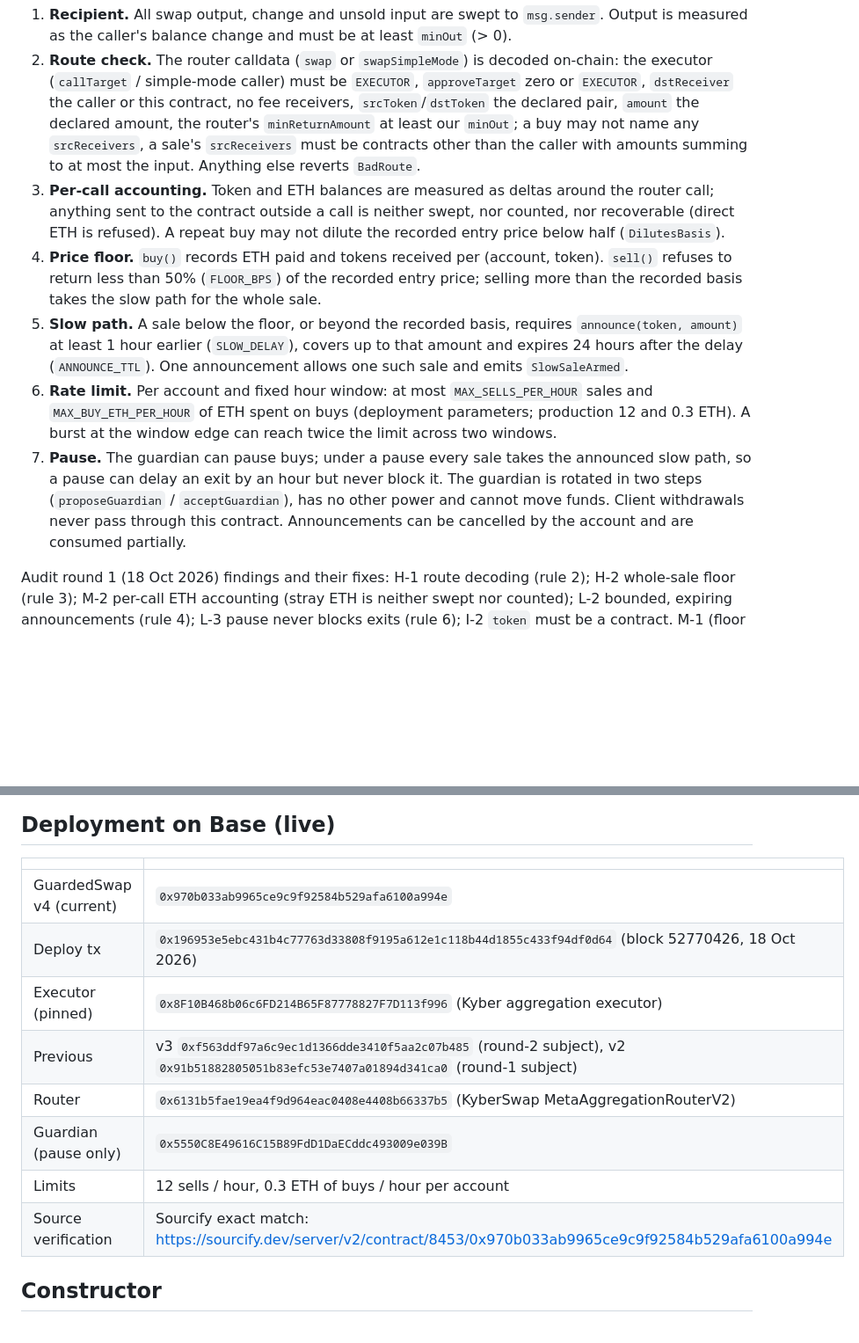
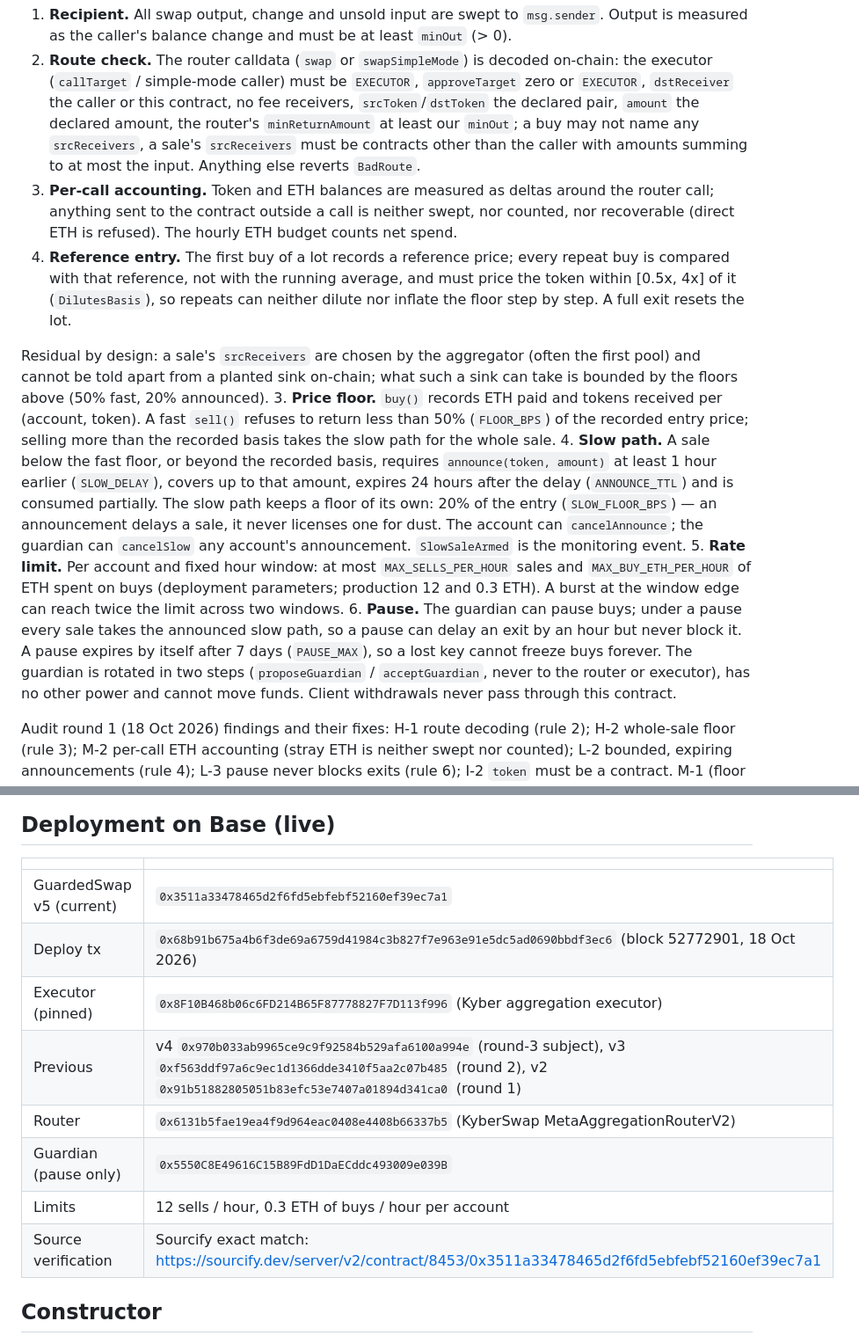
Before and after one commit to Aleha1975/dispatch-cash, a Markdown page: README.md, 2 parts joined by grey strips. Shown at 88% size. Drawn GitHub-style; blank space fills up the shorter version.

Commit message:
docs: v5 deployment, round 3 responses

```diff
--- a/README.md
+++ b/README.md
@@ -8,11 +8,14 @@ The client grants its trading executor the right to call this contract instead o
 
 1. **Recipient.** All swap output, change and unsold input are swept to `msg.sender`. Output is measured as the caller's balance change and must be at least `minOut` (> 0).
 2. **Route check.** The router calldata (`swap` or `swapSimpleMode`) is decoded on-chain: the executor (`callTarget` / simple-mode caller) must be `EXECUTOR`, `approveTarget` zero or `EXECUTOR`, `dstReceiver` the caller or this contract, no fee receivers, `srcToken`/`dstToken` the declared pair, `amount` the declared amount, the router's `minReturnAmount` at least our `minOut`; a buy may not name any `srcReceivers`, a sale's `srcReceivers` must be contracts other than the caller with amounts summing to at most the input. Anything else reverts `BadRoute`.
-7. **Per-call accounting.** Token and ETH balances are measured as deltas around the router call; anything sent to the contract outside a call is neither swept, nor counted, nor recoverable (direct ETH is refused). A repeat buy may not dilute the recorded entry price below half (`DilutesBasis`).
-3. **Price floor.** `buy()` records ETH paid and tokens received per (account, token). `sell()` refuses to return less than 50% (`FLOOR_BPS`) of the recorded entry price; selling more than the recorded basis takes the slow path for the whole sale.
-4. **Slow path.** A sale below the floor, or beyond the recorded basis, requires `announce(token, amount)` at least 1 hour earlier (`SLOW_DELAY`), covers up to that amount and expires 24 hours after the delay (`ANNOUNCE_TTL`). One announcement allows one such sale and emits `SlowSaleArmed`.
+7. **Per-call accounting.** Token and ETH balances are measured as deltas around the router call; anything sent to the contract outside a call is neither swept, nor counted, nor recoverable (direct ETH is refused). The hourly ETH budget counts net spend.
+8. **Reference entry.** The first buy of a lot records a reference price; every repeat buy is compared with that reference, not with the running average, and must price the token within [0.5x, 4x] of it (`DilutesBasis`), so repeats can neither dilute nor inflate the floor step by step. A full exit resets the lot.
+
+Residual by design: a sale's `srcReceivers` are chosen by the aggregator (often the first pool) and cannot be told apart from a planted sink on-chain; what such a sink can take is bounded by the floors above (50% fast, 20% announced).
+3. **Price floor.** `buy()` records ETH paid and tokens received per (account, token). A fast `sell()` refuses to return less than 50% (`FLOOR_BPS`) of the recorded entry price; selling more than the recorded basis takes the slow path for the whole sale.
+4. **Slow path.** A sale below the fast floor, or beyond the recorded basis, requires `announce(token, amount)` at least 1 hour earlier (`SLOW_DELAY`), covers up to that amount, expires 24 hours after the delay (`ANNOUNCE_TTL`) and is consumed partially. The slow path keeps a floor of its own: 20% of the entry (`SLOW_FLOOR_BPS`) — an announcement delays a sale, it never licenses one for dust. The account can `cancelAnnounce`; the guardian can `cancelSlow` any account's announcement. `SlowSaleArmed` is the monitoring event.
 5. **Rate limit.** Per account and fixed hour window: at most `MAX_SELLS_PER_HOUR` sales and `MAX_BUY_ETH_PER_HOUR` of ETH spent on buys (deployment parameters; production 12 and 0.3 ETH). A burst at the window edge can reach twice the limit across two windows.
-6. **Pause.** The guardian can pause buys; under a pause every sale takes the announced slow path, so a pause can delay an exit by an hour but never block it. The guardian is rotated in two steps (`proposeGuardian` / `acceptGuardian`), has no other power and cannot move funds. Client withdrawals never pass through this contract. Announcements can be cancelled by the account and are consumed partially.
+6. **Pause.** The guardian can pause buys; under a pause every sale takes the announced slow path, so a pause can delay an exit by an hour but never block it. A pause expires by itself after 7 days (`PAUSE_MAX`), so a lost key cannot freeze buys forever. The guardian is rotated in two steps (`proposeGuardian` / `acceptGuardian`, never to the router or executor), has no other power and cannot move funds. Client withdrawals never pass through this contract.
 
 Audit round 1 (18 Oct 2026) findings and their fixes: H-1 route decoding (rule 2); H-2 whole-sale floor (rule 3); M-2 per-call ETH accounting (stray ETH is neither swept nor counted); L-2 bounded, expiring announcements (rule 4); L-3 pause never blocks exits (rule 6); I-2 `token` must be a contract. M-1 (floor is relative to entry, not market) and L-1 (fixed window) are accepted and documented.
 
@@ -39,14 +42,14 @@ Fixtures in `test/fixtures.json` are Kyber `route/build` responses for ETH→USD
 
 | | |
 | --- | --- |
-| GuardedSwap v4 (current) | `0x970b033ab9965ce9c9f92584b529afa6100a994e` |
-| Deploy tx | `0x196953e5ebc431b4c77763d33808f9195a612e1c118b44d1855c433f94df0d64` (block 52770426, 18 Oct 2026) |
+| GuardedSwap v5 (current) | `0x3511a33478465d2f6fd5ebfebf52160ef39ec7a1` |
+| Deploy tx | `0x68b91b675a4b6f3de69a6759d41984c3b827f7e963e91e5dc5ad0690bbdf3ec6` (block 52772901, 18 Oct 2026) |
 | Executor (pinned) | `0x8F10B468b06c6FD214B65F87778827F7D113f996` (Kyber aggregation executor) |
-| Previous | v3 `0xf563ddf97a6c9ec1d1366dde3410f5aa2c07b485` (round-2 subject), v2 `0x91b51882805051b83efc53e7407a01894d341ca0` (round-1 subject) |
+| Previous | v4 `0x970b033ab9965ce9c9f92584b529afa6100a994e` (round-3 subject), v3 `0xf563ddf97a6c9ec1d1366dde3410f5aa2c07b485` (round 2), v2 `0x91b51882805051b83efc53e7407a01894d341ca0` (round 1) |
 | Router | `0x6131b5fae19ea4f9d964eac0408e4408b66337b5` (KyberSwap MetaAggregationRouterV2) |
 | Guardian (pause only) | `0x5550C8E49616C15B89FdD1DaECddc493009e039B` |
 | Limits | 12 sells / hour, 0.3 ETH of buys / hour per account |
-| Source verification | Sourcify exact match: https://sourcify.dev/server/v2/contract/8453/0x970b033ab9965ce9c9f92584b529afa6100a994e |
+| Source verification | Sourcify exact match: https://sourcify.dev/server/v2/contract/8453/0x3511a33478465d2f6fd5ebfebf52160ef39ec7a1 |
 
 ## Constructor
 
```
Also changed, not shown: AUDIT.md (+18 -6 lines).
